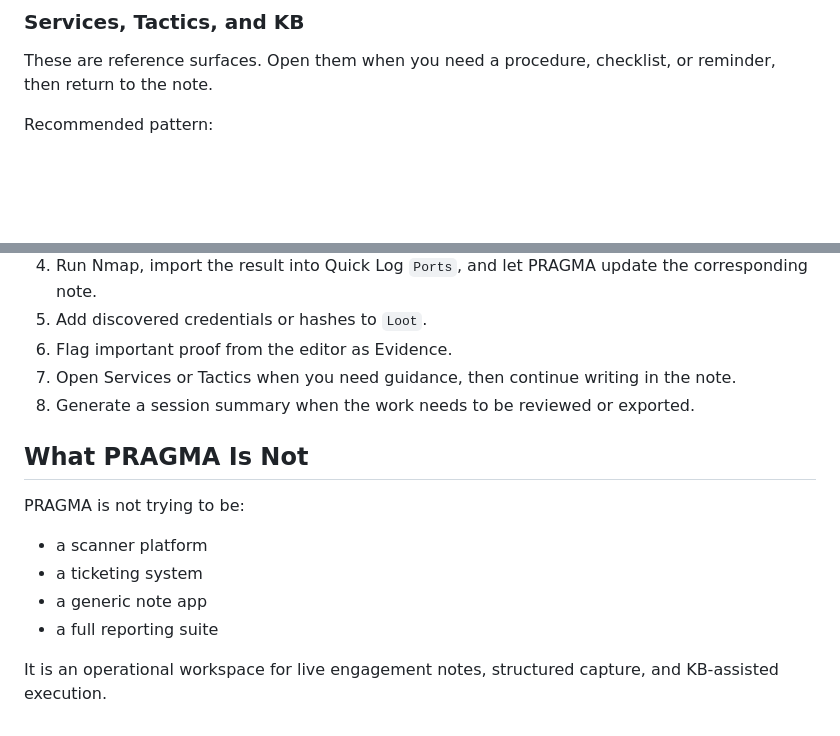
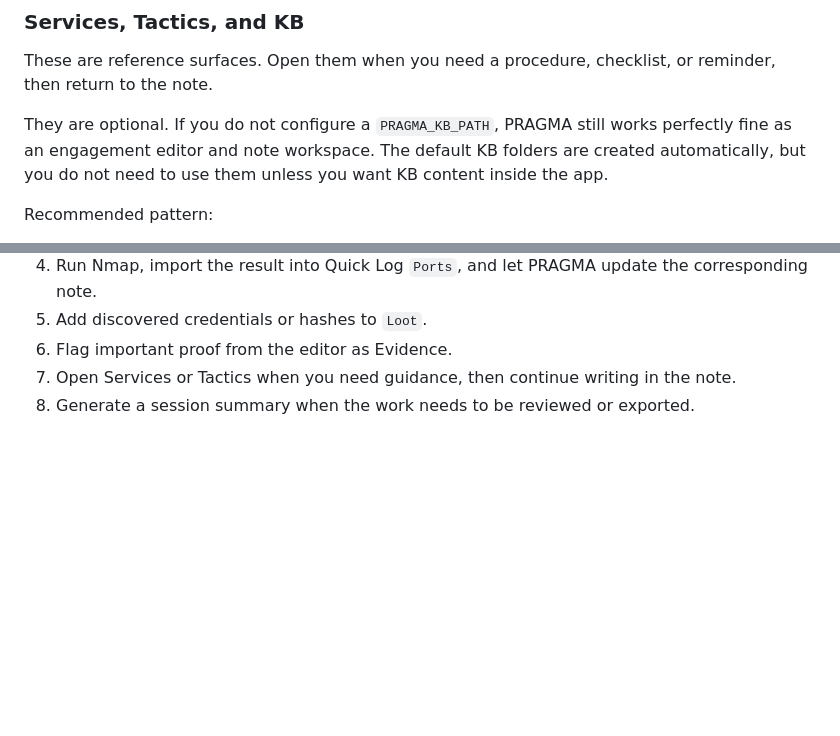
Before and after one commit to VJakoby/pragma-workbench, a Markdown page: USAGE.md, 2 parts joined by grey strips. Rendered like a GitHub page; blank space fills up the shorter version.

```diff
--- a/USAGE.md
+++ b/USAGE.md
@@ -30,6 +30,10 @@ Recommended pattern:
 
 These are reference surfaces.
 Open them when you need a procedure, checklist, or reminder, then return to the note.
+
+They are optional.
+If you do not configure a `PRAGMA_KB_PATH`, PRAGMA still works perfectly fine as an engagement editor and note workspace.
+The default KB folders are created automatically, but you do not need to use them unless you want KB content inside the app.
 
 Recommended pattern:
 
@@ -83,14 +87,3 @@ Recommended pattern:
 6. Flag important proof from the editor as Evidence.
 7. Open Services or Tactics when you need guidance, then continue writing in the note.
 8. Generate a session summary when the work needs to be reviewed or exported.
-
-## What PRAGMA Is Not
-
-PRAGMA is not trying to be:
-
-- a scanner platform
-- a ticketing system
-- a generic note app
-- a full reporting suite
-
-It is an operational workspace for live engagement notes, structured capture, and KB-assisted execution.
```
